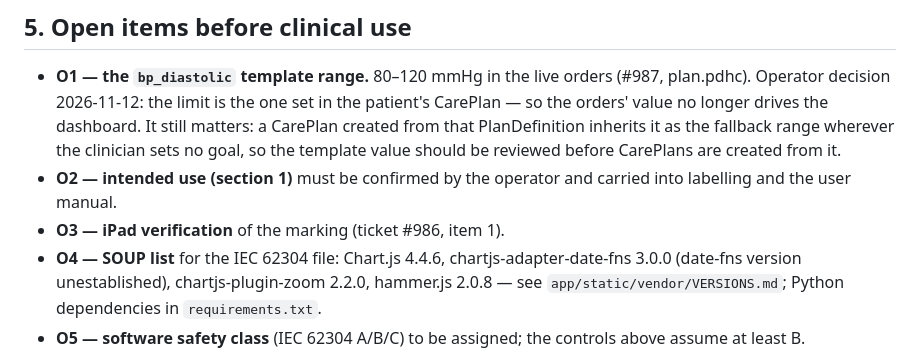
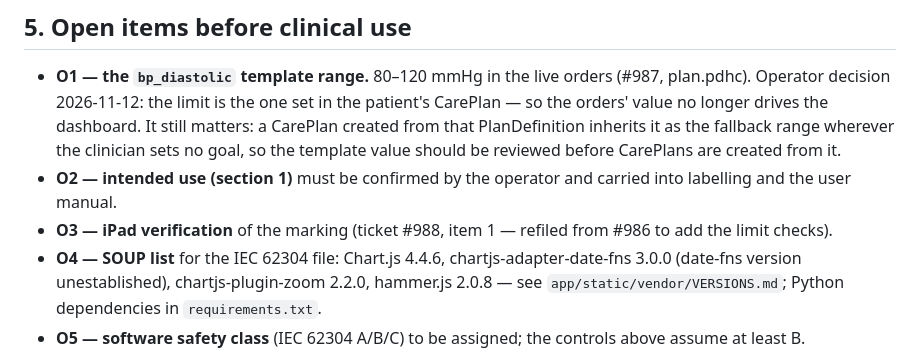
Before and after one commit to profingvar/dashboard.pdhc, a Markdown page: docs/limits_requirements_and_risks.md, the part around the change. Rendered like a GitHub page.

Commit message:
Limits doc: O3 points at #988 (refiled from #986 to add the limit checks)
Co-Authored-By: Claude Opus 5.5 <noreply@anthropic.com>
Claude-Session: https://claude.ai/code/session_01T5Biz5pqQYvNgBF6x3wcrq

```diff
--- a/docs/limits_requirements_and_risks.md
+++ b/docs/limits_requirements_and_risks.md
@@ -107,7 +107,8 @@ observations on them coexist.
   value should be reviewed before CarePlans are created from it.
 - **O2 — intended use (section 1)** must be confirmed by the operator and
   carried into labelling and the user manual.
-- **O3 — iPad verification** of the marking (ticket #986, item 1).
+- **O3 — iPad verification** of the marking (ticket #988, item 1 — refiled
+  from #986 to add the limit checks).
 - **O4 — SOUP list** for the IEC 62304 file: Chart.js 4.4.6,
   chartjs-adapter-date-fns 3.0.0 (date-fns version unestablished),
   chartjs-plugin-zoom 2.2.0, hammer.js 2.0.8 — see
```
